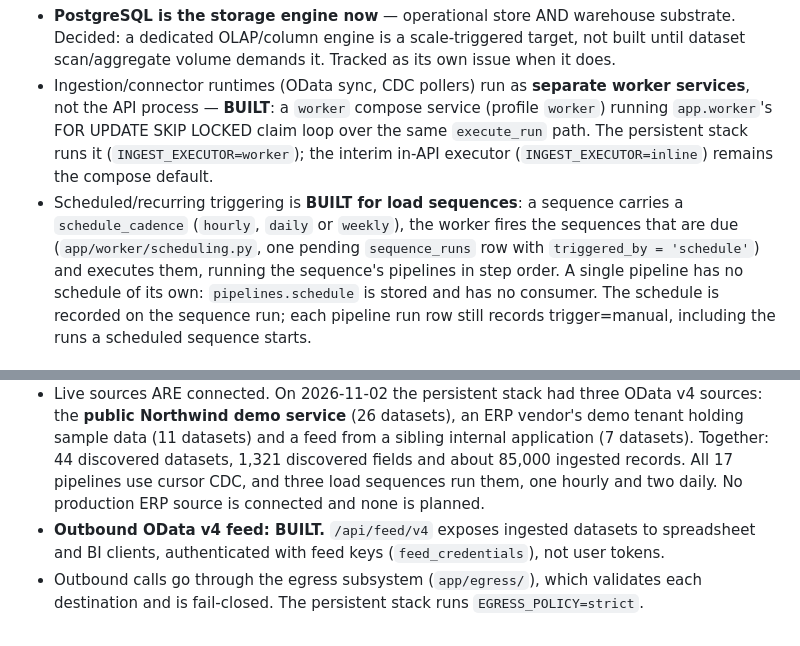
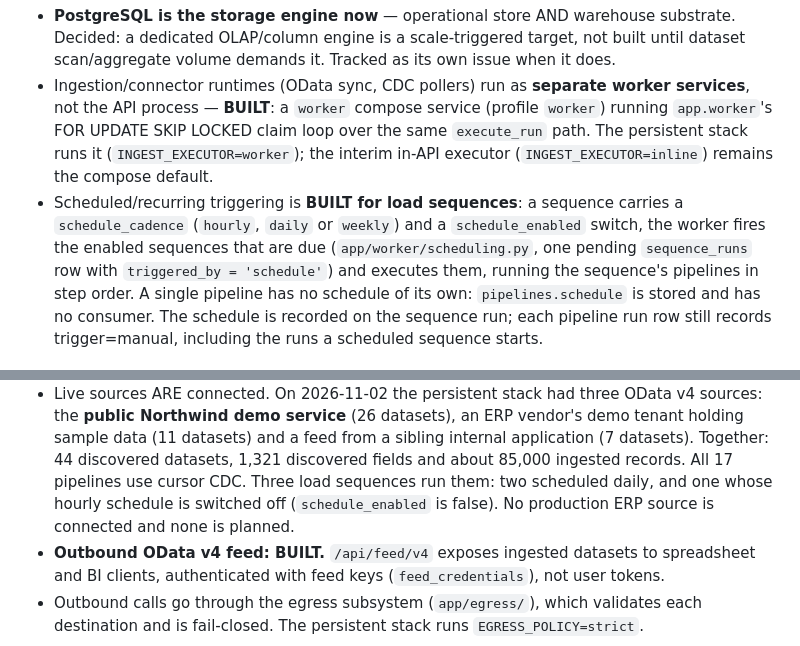
Before and after one commit to vtggit/AIDW, a Markdown page: config/product_facts.md, 2 parts joined by grey strips. GitHub-like rendering.

Commit message:
docs: correct the load-sequence and auto-merge facts
One sequence's hourly schedule is switched off, so only two run on a
schedule. The engine evaluates thirteen auto-merge conditions: the list
omitted the test-only hold.

Co-Authored-By: Claude Opus 5.5 <noreply@anthropic.com>

```diff
--- a/config/product_facts.md
+++ b/config/product_facts.md
@@ -53,7 +53,8 @@ today. Last checked against the code and the persistent stack on 2026-11-02.
   persistent stack runs it (`INGEST_EXECUTOR=worker`); the interim in-API executor
   (`INGEST_EXECUTOR=inline`) remains the compose default.
 - Scheduled/recurring triggering is **BUILT for load sequences**: a sequence carries a
-  `schedule_cadence` (`hourly`, `daily` or `weekly`), the worker fires the sequences that are due
+  `schedule_cadence` (`hourly`, `daily` or `weekly`) and a `schedule_enabled` switch, the worker
+  fires the enabled sequences that are due
   (`app/worker/scheduling.py`, one pending `sequence_runs` row with `triggered_by = 'schedule'`)
   and executes them, running the sequence's pipelines in step order. A single pipeline has no
   schedule of its own: `pipelines.schedule` is stored and has no consumer. The schedule is
@@ -76,8 +77,9 @@ today. Last checked against the code and the persistent stack on 2026-11-02.
   **public Northwind demo service** (26 datasets), an ERP vendor's demo tenant holding sample
   data (11 datasets) and a feed from a sibling internal application (7 datasets). Together: 44
   discovered datasets, 1,321 discovered fields and about 85,000 ingested records. All 17 pipelines
-  use cursor CDC, and three load sequences run them, one hourly and two daily. No production ERP
-  source is connected and none is planned.
+  use cursor CDC. Three load sequences run them: two scheduled daily, and one whose hourly
+  schedule is switched off (`schedule_enabled` is false). No production ERP source is connected
+  and none is planned.
 - **Outbound OData v4 feed: BUILT.** `/api/feed/v4` exposes ingested datasets to spreadsheet and
   BI clients, authenticated with feed keys (`feed_credentials`), not user tokens.
 - Outbound calls go through the egress subsystem (`app/egress/`), which validates each destination
```
Also changed, not shown: config/product_vision.md (+1 -1 lines).
